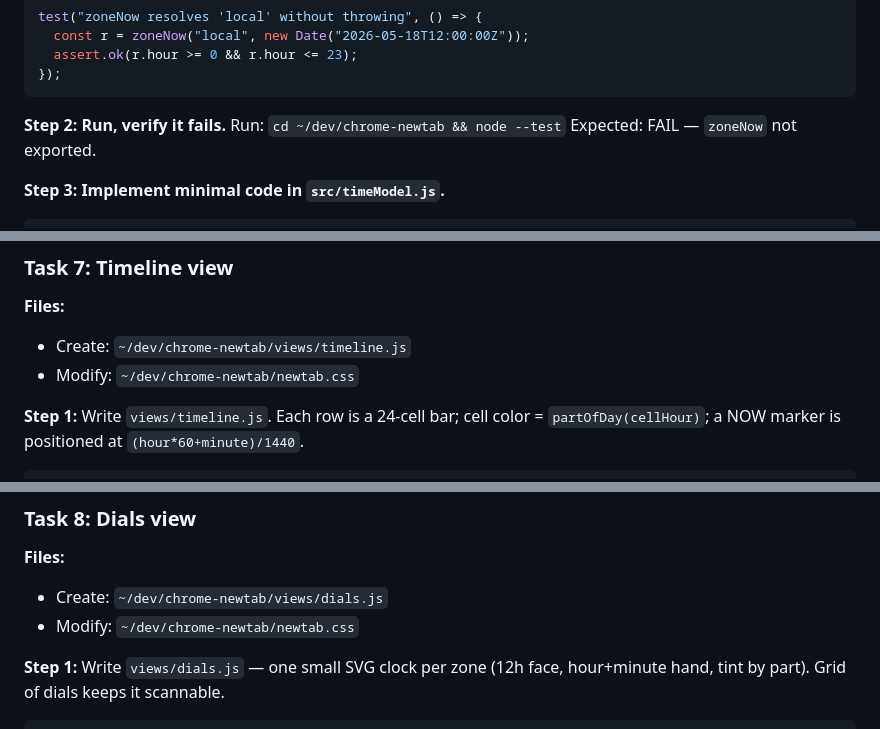
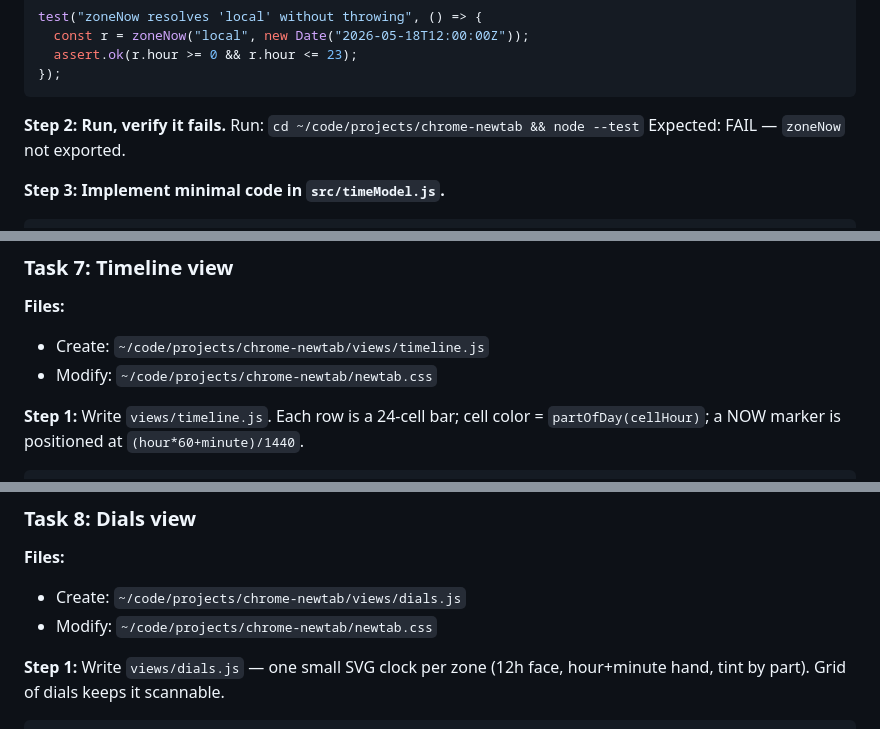
Before and after one commit to seanoliver/solstice, a Markdown page: docs/plans/2026-05-18-chrome-newtab-timezones.md, 3 parts joined by grey strips. Drawn GitHub-style.

````diff
--- a/docs/plans/2026-05-18-chrome-newtab-timezones.md
+++ b/docs/plans/2026-05-18-chrome-newtab-timezones.md
@@ -128,7 +128,7 @@ test("zoneNow resolves 'local' without throwing", () => {
 ```
 
 **Step 2: Run, verify it fails.**
-Run: `cd ~/dev/chrome-newtab && node --test`
+Run: `cd ~/code/projects/chrome-newtab && node --test`
 Expected: FAIL — `zoneNow` not exported.
 
 **Step 3: Implement minimal code in `src/timeModel.js`.**
@@ -319,8 +319,8 @@ git commit -m "feat: renderer interface + digits view + base css"
 ### Task 7: Timeline view
 
 **Files:**
-- Create: `~/dev/chrome-newtab/views/timeline.js`
-- Modify: `~/dev/chrome-newtab/newtab.css`
+- Create: `~/code/projects/chrome-newtab/views/timeline.js`
+- Modify: `~/code/projects/chrome-newtab/newtab.css`
 
 **Step 1:** Write `views/timeline.js`. Each row is a 24-cell bar; cell color = `partOfDay(cellHour)`; a NOW marker is positioned at `(hour*60+minute)/1440`.
 ```js
@@ -384,8 +384,8 @@ git commit -m "feat: timeline view"
 ### Task 8: Dials view
 
 **Files:**
-- Create: `~/dev/chrome-newtab/views/dials.js`
-- Modify: `~/dev/chrome-newtab/newtab.css`
+- Create: `~/code/projects/chrome-newtab/views/dials.js`
+- Modify: `~/code/projects/chrome-newtab/newtab.css`
 
 **Step 1:** Write `views/dials.js` — one small SVG clock per zone (12h face, hour+minute hand, tint by part). Grid of dials keeps it scannable.
 ```js
````
Also changed, not shown: other parts of docs/plans/2026-05-18-chrome-newtab-timezones.md (+17 -17 lines).
